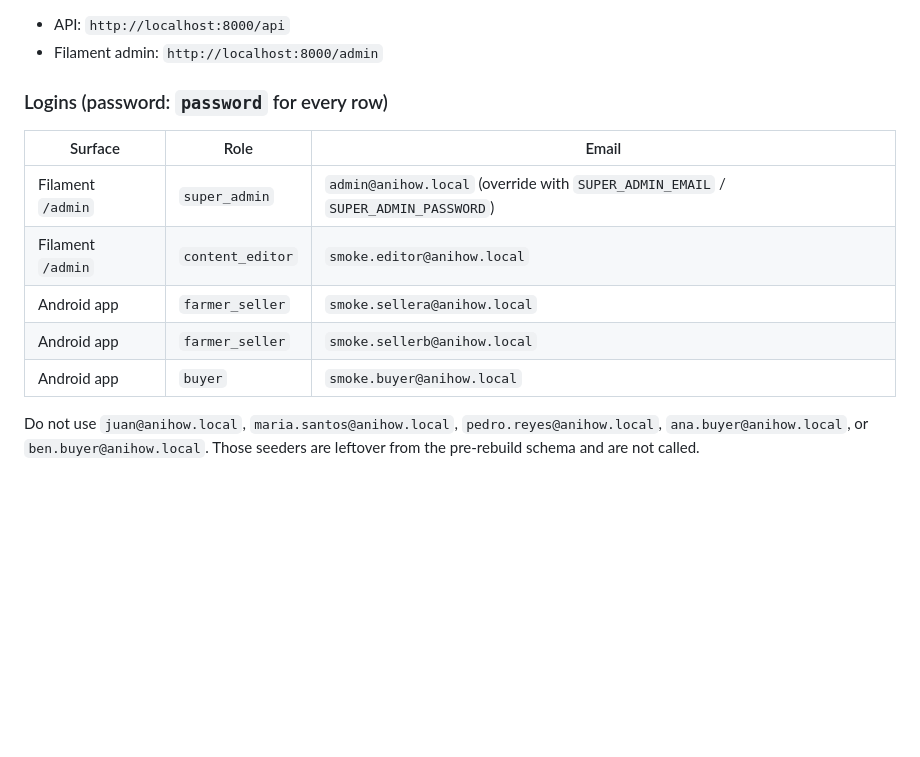
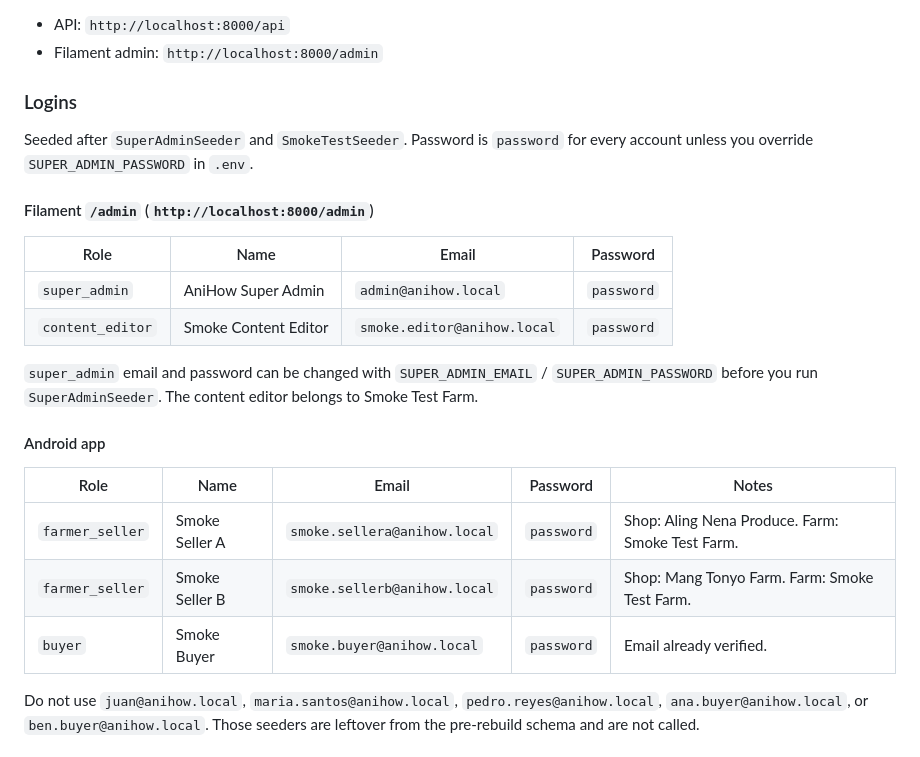
Before and after one commit to shawncastaneda11-commits/anihow-backend, a Markdown page: README.md, the part around the change. GitHub-like rendering; blank space fills up the shorter version.

Commit message:
Cursor: Apply local changes for cloud agent

```diff
--- a/README.md
+++ b/README.md
@@ -92,15 +92,26 @@ php artisan serve
 - API: `http://localhost:8000/api`
 - Filament admin: `http://localhost:8000/admin`
 
-### Logins (password: `password` for every row)
+### Logins
 
-| Surface | Role | Email |
-| --- | --- | --- |
-| Filament `/admin` | `super_admin` | `admin@anihow.local` (override with `SUPER_ADMIN_EMAIL` / `SUPER_ADMIN_PASSWORD`) |
-| Filament `/admin` | `content_editor` | `smoke.editor@anihow.local` |
-| Android app | `farmer_seller` | `smoke.sellera@anihow.local` |
-| Android app | `farmer_seller` | `smoke.sellerb@anihow.local` |
-| Android app | `buyer` | `smoke.buyer@anihow.local` |
+Seeded after `SuperAdminSeeder` and `SmokeTestSeeder`. Password is `password` for every account unless you override `SUPER_ADMIN_PASSWORD` in `.env`.
+
+#### Filament `/admin` (`http://localhost:8000/admin`)
+
+| Role | Name | Email | Password |
+| --- | --- | --- | --- |
+| `super_admin` | AniHow Super Admin | `admin@anihow.local` | `password` |
+| `content_editor` | Smoke Content Editor | `smoke.editor@anihow.local` | `password` |
+
+`super_admin` email and password can be changed with `SUPER_ADMIN_EMAIL` / `SUPER_ADMIN_PASSWORD` before you run `SuperAdminSeeder`. The content editor belongs to Smoke Test Farm.
+
+#### Android app
+
+| Role | Name | Email | Password | Notes |
+| --- | --- | --- | --- | --- |
+| `farmer_seller` | Smoke Seller A | `smoke.sellera@anihow.local` | `password` | Shop: Aling Nena Produce. Farm: Smoke Test Farm. |
+| `farmer_seller` | Smoke Seller B | `smoke.sellerb@anihow.local` | `password` | Shop: Mang Tonyo Farm. Farm: Smoke Test Farm. |
+| `buyer` | Smoke Buyer | `smoke.buyer@anihow.local` | `password` | Email already verified. |
 
 Do not use `juan@anihow.local`, `maria.santos@anihow.local`, `pedro.reyes@anihow.local`, `ana.buyer@anihow.local`, or `ben.buyer@anihow.local`. Those seeders are leftover from the pre-rebuild schema and are not called.
 
```
